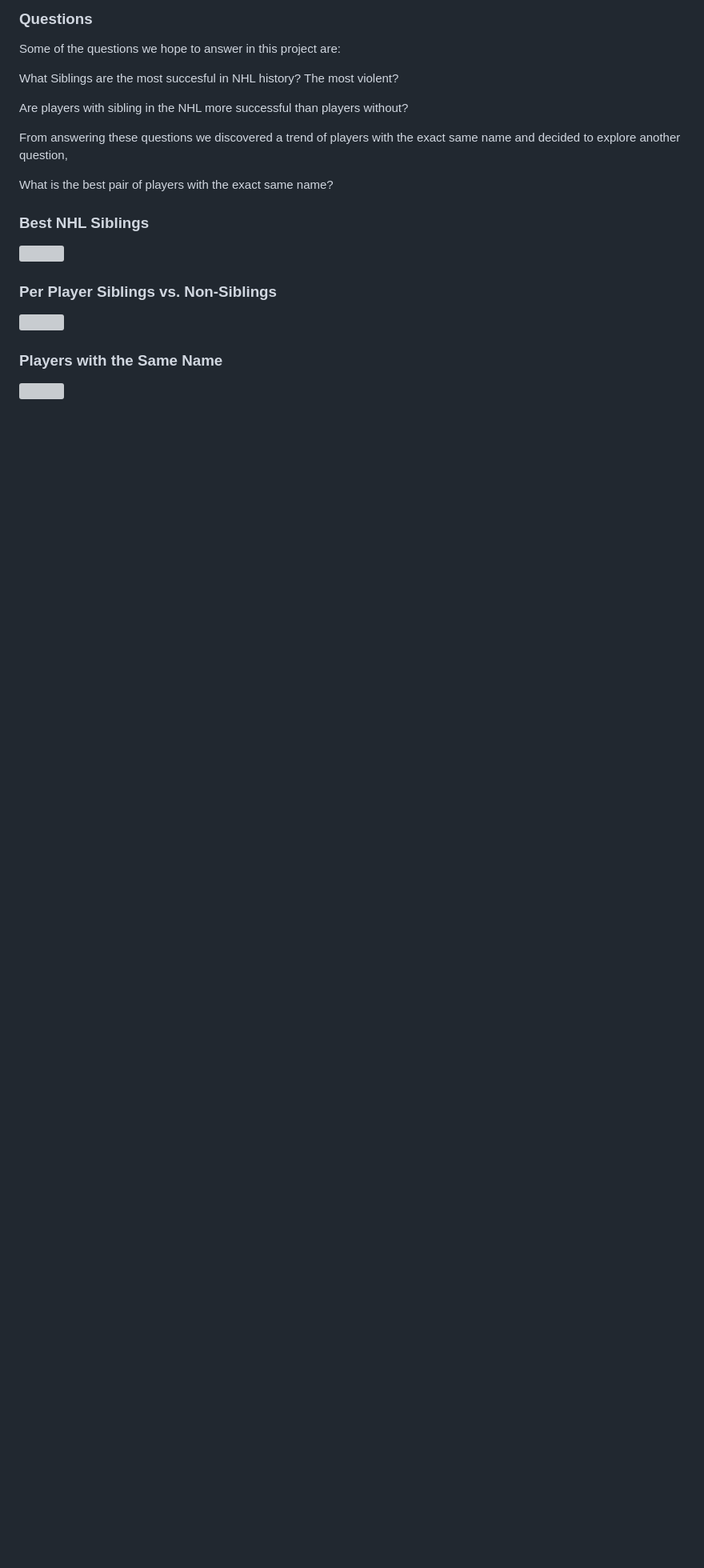
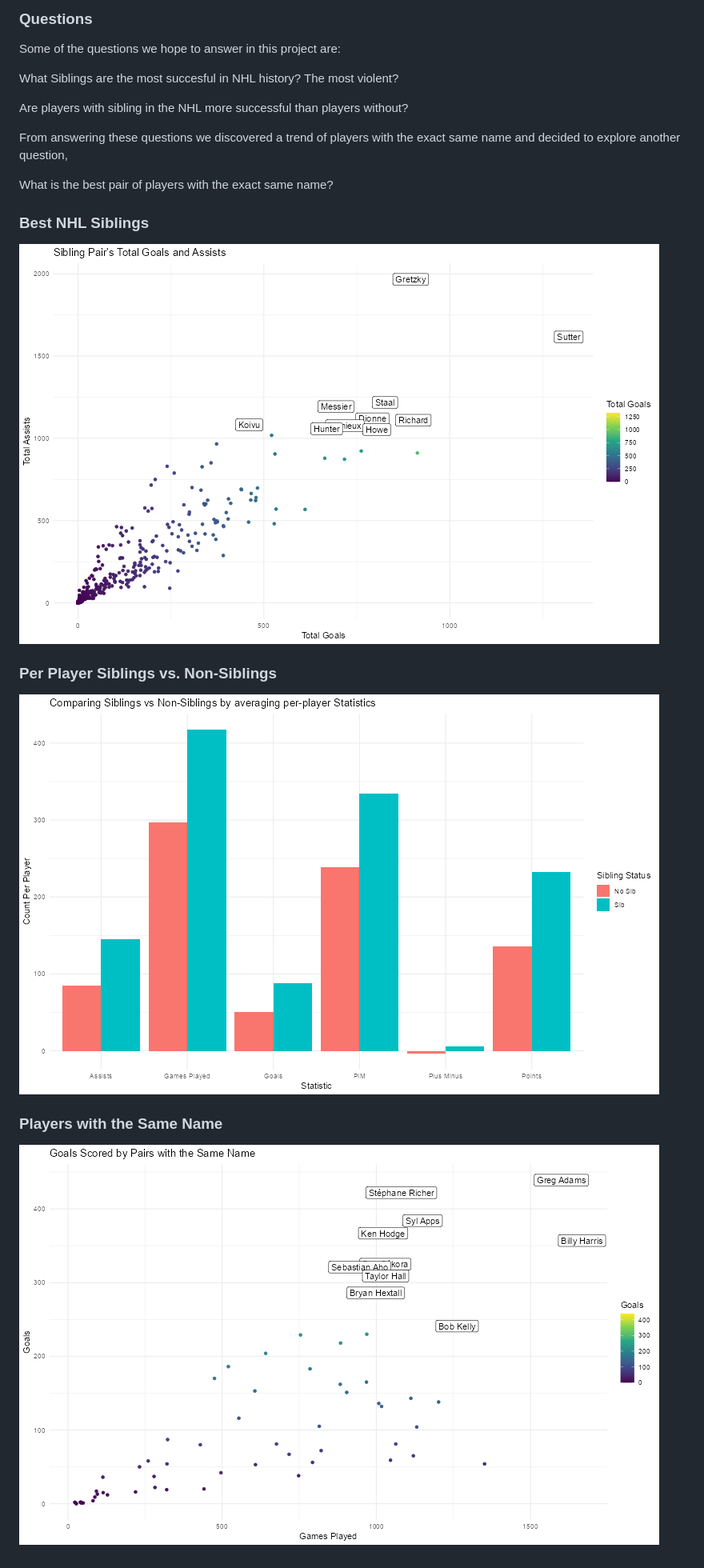
Before and after one commit to gacass48/NHL_Relationships, a Markdown page: README.md, the part around the change. Shown at 80% size. Drawn GitHub-style; pictures changed too: best_sib.png (added), name.png (added), sib_non.png (added); blank space fills up the shorter version; grey boxes are pictures that could not be loaded.

Commit message:
read me chart fix, final edits hopefully

```diff
--- a/README.md
+++ b/README.md
@@ -51,12 +51,12 @@ What is the best pair of players with the exact same name?
 
 ### Best NHL Siblings
 
-![](README_files/figure-commonmark/unnamed-chunk-3-1.png)
+![](best_sib.png)
 
 ### Per Player Siblings vs. Non-Siblings
 
-![](README_files/figure-commonmark/unnamed-chunk-4-1.png)
+![](sib_non.png)
 
 ### Players with the Same Name
 
-![](README_files/figure-commonmark/unnamed-chunk-5-1.png)
+![](name.png)
```
Also changed, not shown: 1 other file.
